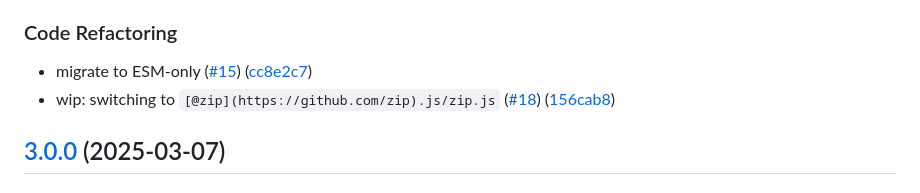
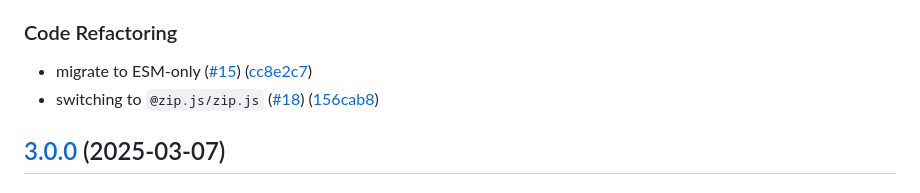
Before and after one commit to cheminfo/file-collection, a Markdown page: CHANGELOG.md, the part around the change. Drawn GitHub-style.

Commit message:
chore: typo
* remove wip: (I forgot to remove it in commit message)
* remove wrong auto-url

```diff
--- a/CHANGELOG.md
+++ b/CHANGELOG.md
@@ -17,7 +17,7 @@
 ### Code Refactoring
 
 * migrate to ESM-only ([#15](https://github.com/cheminfo/file-collection/issues/15)) ([cc8e2c7](https://github.com/cheminfo/file-collection/commit/cc8e2c7dadf131cc85017707514a053cdd00e8cf))
-* wip: switching to `[@zip](https://github.com/zip).js/zip.js` ([#18](https://github.com/cheminfo/file-collection/issues/18)) ([156cab8](https://github.com/cheminfo/file-collection/commit/156cab8b8ba32ba33e7b0ad8af2d14060cd08f35))
+* switching to `@zip.js/zip.js` ([#18](https://github.com/cheminfo/file-collection/issues/18)) ([156cab8](https://github.com/cheminfo/file-collection/commit/156cab8b8ba32ba33e7b0ad8af2d14060cd08f35))
 
 ## [3.0.0](https://github.com/cheminfo/file-collection/compare/v2.0.0...v3.0.0) (2025-03-07)
 
```
